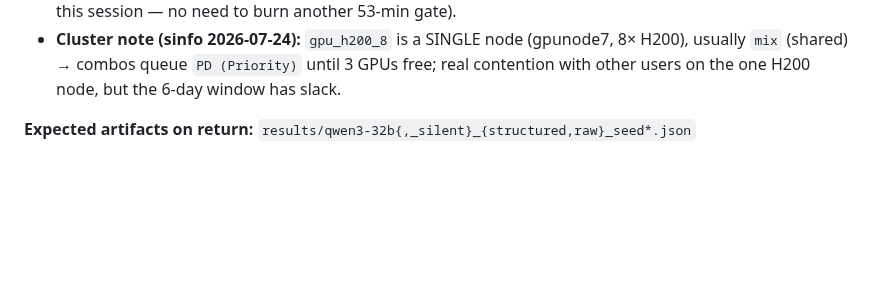
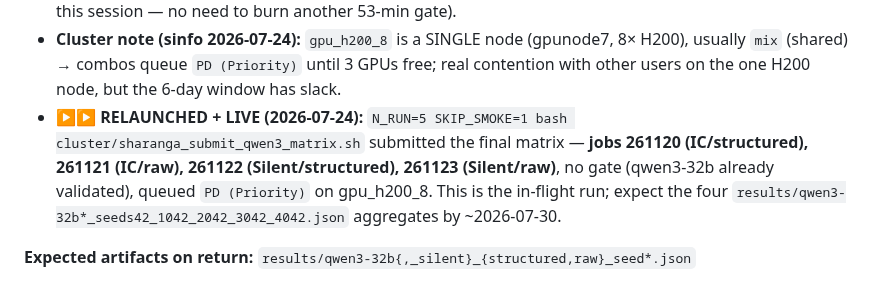
Before and after one commit to shoyammishra/slay-the-spire-bench, a Markdown page: docs/experiment_log.md, the part around the change. Rendered like a GitHub page; blank space fills up the shorter version.

Commit message:
Checkpoint: qwen3-32b matrix RELAUNCHED live (jobs 261120-261123, run n=5)
- experiment_log 2026-07-24: record the actual in-flight jobs (261120-261123,
  IC/Silent x structured/raw, no gate, gpu_h200_8) so the exact run is known on return
- CLAUDE.md Sharanga bullet: LIVE job ids + on-return fold-in steps

Co-Authored-By: Claude Opus 4.8 <noreply@anthropic.com>

```diff
--- a/docs/experiment_log.md
+++ b/docs/experiment_log.md
@@ -58,6 +58,11 @@ qwen3-32b — matrix chain genuinely in flight.
 - **Cluster note (sinfo 2026-07-24):** `gpu_h200_8` is a SINGLE node (gpunode7, 8× H200),
   usually `mix` (shared) → combos queue `PD (Priority)` until 3 GPUs free; real contention with
   other users on the one H200 node, but the 6-day window has slack.
+- **▶▶ RELAUNCHED + LIVE (2026-07-24):** `N_RUN=5 SKIP_SMOKE=1 bash cluster/sharanga_submit_qwen3_matrix.sh`
+  submitted the final matrix — **jobs 261120 (IC/structured), 261121 (IC/raw), 261122
+  (Silent/structured), 261123 (Silent/raw)**, no gate (qwen3-32b already validated), queued
+  `PD (Priority)` on gpu_h200_8. This is the in-flight run; expect the four
+  `results/qwen3-32b*_seeds42_1042_2042_3042_4042.json` aggregates by ~2026-07-30.
 
 **Expected artifacts on return:** `results/qwen3-32b{,_silent}_{structured,raw}_seed*.json`
 + the `_seeds42_1042_2042_3042_4042` aggregates (all 4 dims). Fold-in checklist: scp to laptop
```
Also changed, not shown: CLAUDE.md (+1 -1 lines).
